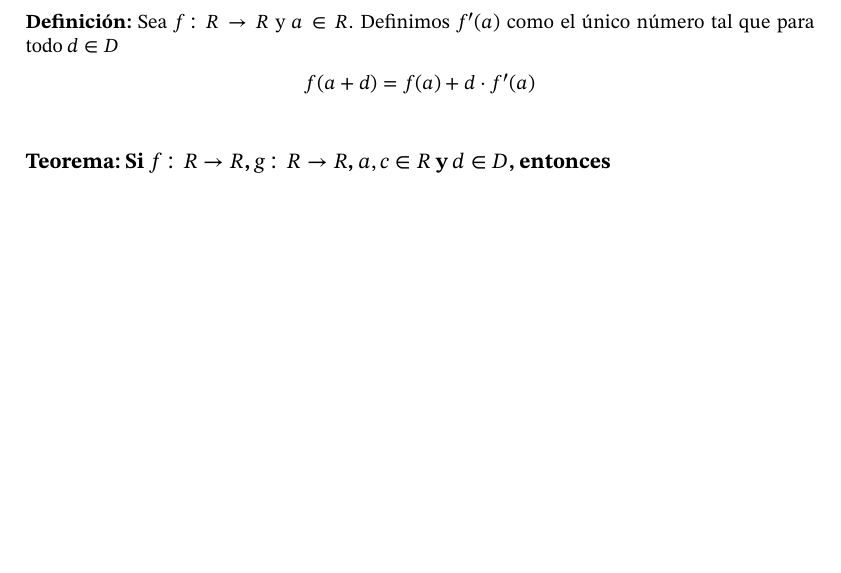
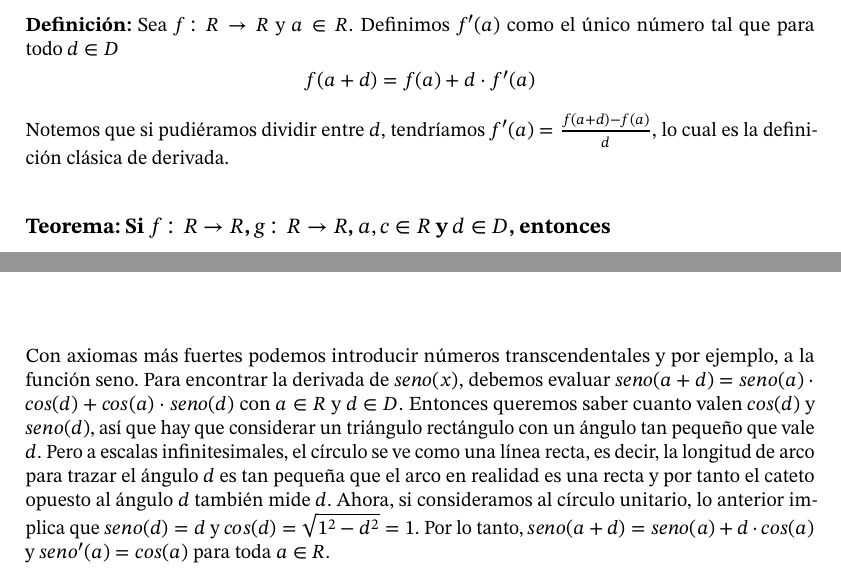
Before and after one commit to andres-esteban-escudero-robles/Tesis-la-categoria-de-espacios, a LaTeX thesis (tesis.tex): part of page 6 of 9 before the commit and two parts of pages 6 and 8 of 9 after it, the two joined at a grey line, cut so that both start at the same text, the shorter picture padded with empty space. Compiled offline with pdfLaTeX; a LaTeX package or settings file that is missing is left out.

Commit message:
derivada del seno

```diff
--- a/tesis.tex
+++ b/tesis.tex
@@ -170,6 +170,7 @@ de $R$ en $R$ son suaves.
 \begin{equation*}
     f(a+d)=f(a)+d\cdot f'(a)
 \end{equation*}
+Notemos que si pudiéramos dividir entre $d$, tendríamos $f'(a) = \frac{f(a+d)-f(a)}{d}$, lo cual es la definición clásica de derivada.
 
 
 \subsection{Teorema: Si $f\colon R\to R$,\ $g\colon R\to R$,\ $a,c\in R$ y $d\in D$, entonces}
@@ -233,6 +234,15 @@ y por microcancelación, $(f+g)'(a)=f'(a)+g'(a)$ con $a$ cualquiera, entonces $(
 \section{Ejemplos}
 Sea $f(x) = 5x^2+3$. En ese caso, $f(x+d)=5(x^2+2xd+d^2)+3=5x^2+3+df'(x)$, entonces $d\cdot 10x=d\cdot f'(x)$.
 Por tanto, $f'(x)=10x$.
+\\
+\\
+Con axiomas más fuertes podemos introducir números transcendentales y por ejemplo, a la función seno. Para encontrar
+la derivada de $seno(x)$, debemos evaluar $seno(a+d)=seno(a)\cdot cos(d)+cos(a)\cdot seno(d)$ con $a\in R$ y $d\in D$. Entonces queremos
+saber cuanto valen $cos(d)$ y $seno(d)$, así que hay que considerar un triángulo rectángulo con un ángulo tan pequeño
+que vale $d$. Pero a escalas infinitesimales, el círculo se ve como una línea recta, es decir, la longitud de arco para
+trazar el ángulo $d$ es tan pequeña que el arco en realidad es una recta y por tanto el cateto opuesto al ángulo $d$ también mide $d$.
+Ahora, si consideramos al círculo unitario, lo anterior implica que $seno(d)=d$ y $cos(d)=\sqrt{1^2-d^2}=1$. Por lo tanto, $seno(a+d)=seno(a)+d\cdot cos(a)$ y $seno'(a)=cos(a)$
+para toda $a\in R$.
 
 
 
```
Also changed, not shown: tesis.pdf, tesis.tex (6 more changed lines), 5 other files.
